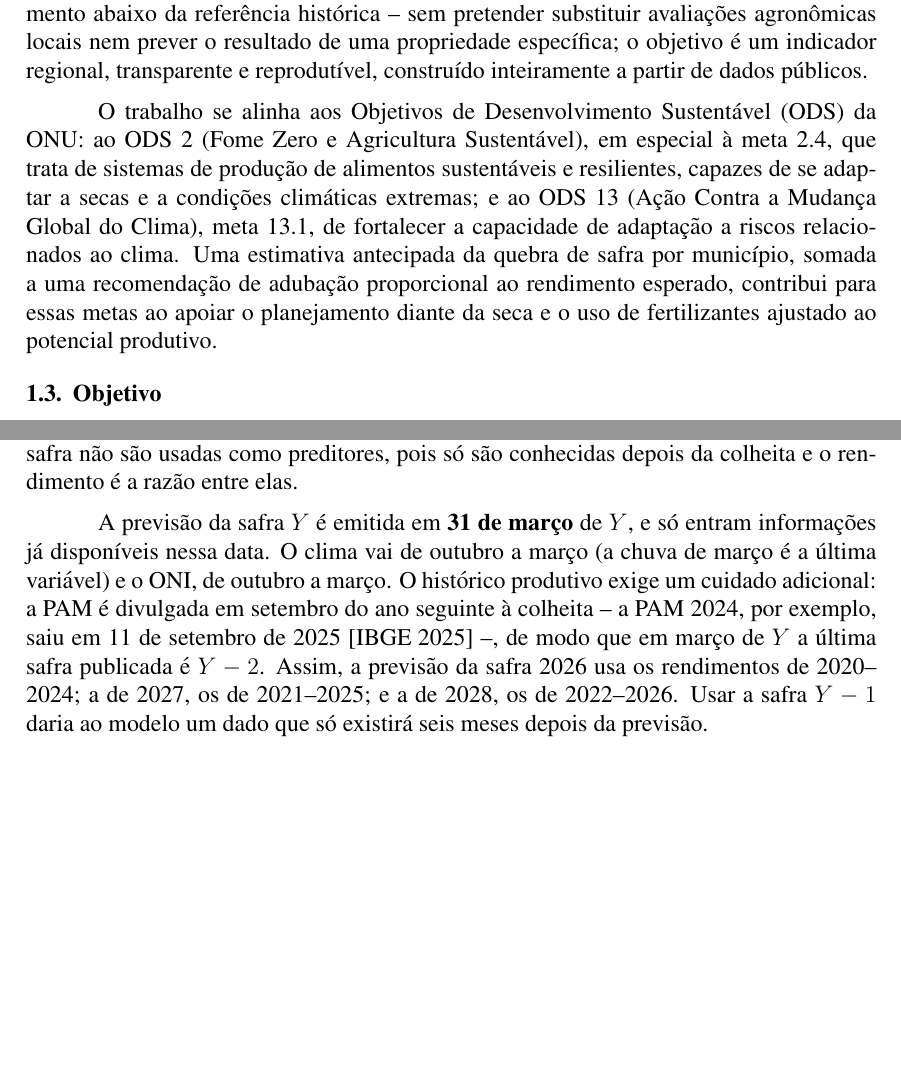
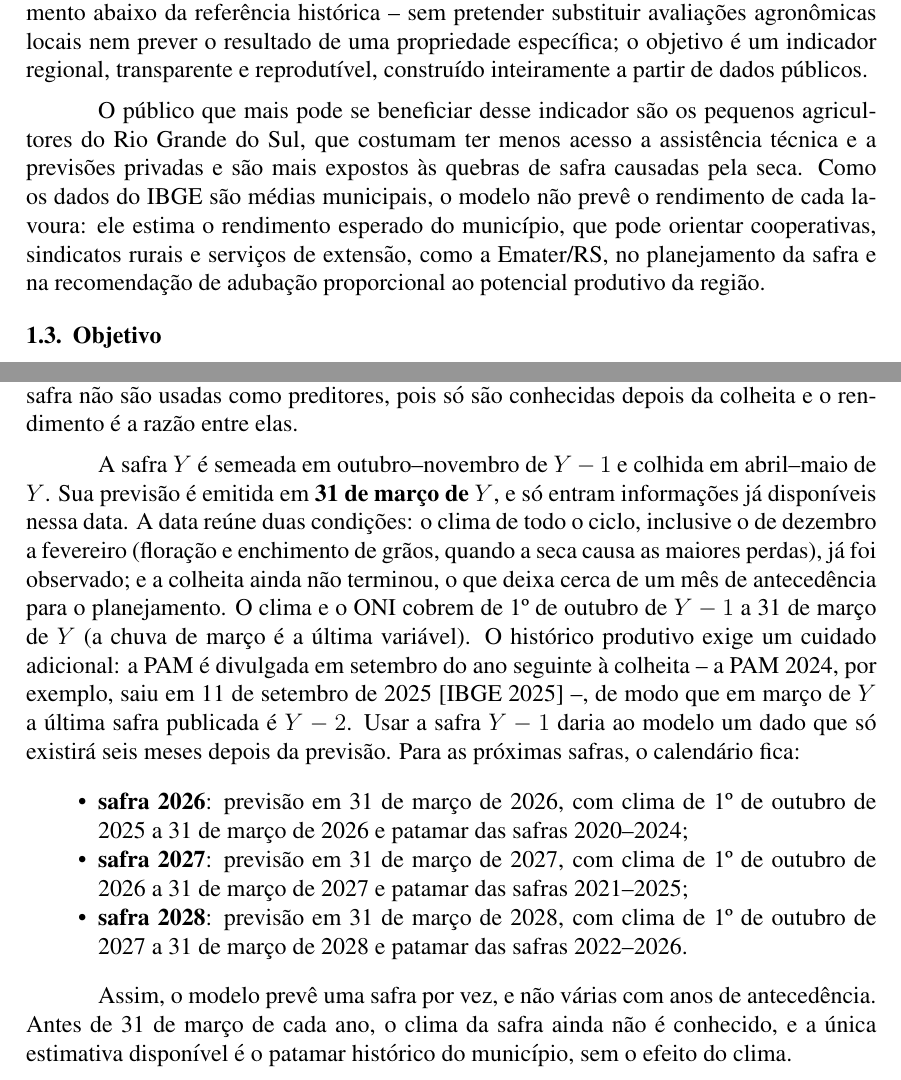
Before and after one commit to isah5/Projeto_Safra_de_Soja, a LaTeX paper (artigo/latex/artigo-grupo.tex): two parts of pages 2 and 3 of 17 before the commit and two parts of pages 2 and 3 of 18 after it, joined at a grey line, cut so that both start at the same text, the shorter picture padded with empty space. Compiled offline with pdfLaTeX.

Commit message:
refactor: docs word

```diff
--- a/artigo/latex/artigo-grupo.tex
+++ b/artigo/latex/artigo-grupo.tex
@@ -112,16 +113,14 @@ prever o resultado de uma propriedade específica; o objetivo é um
 indicador regional, transparente e reprodutível, construído inteiramente
 a partir de dados públicos.
 
-O trabalho se alinha aos Objetivos de Desenvolvimento Sustentável (ODS)
-da ONU: ao ODS 2 (Fome Zero e Agricultura Sustentável), em especial à
-meta 2.4, que trata de sistemas de produção de alimentos sustentáveis e
-resilientes, capazes de se adaptar a secas e a condições climáticas
-extremas; e ao ODS 13 (Ação Contra a Mudança Global do Clima), meta 13.1,
-de fortalecer a capacidade de adaptação a riscos relacionados ao clima.
-Uma estimativa antecipada da quebra de safra por município, somada a uma
-recomendação de adubação proporcional ao rendimento esperado, contribui
-para essas metas ao apoiar o planejamento diante da seca e o uso de
-fertilizantes ajustado ao potencial produtivo.
+O público que mais pode se beneficiar desse indicador são os pequenos
+agricultores do Rio Grande do Sul, que costumam ter menos acesso a
+assistência técnica e a previsões privadas e são mais expostos às quebras
+de safra causadas pela seca. Como os dados do IBGE são médias municipais,
+o modelo não prevê o rendimento de cada lavoura: ele estima o rendimento
+esperado do município, que pode orientar cooperativas, sindicatos rurais
+e serviços de extensão, como a Emater/RS, no planejamento da safra e na
+recomendação de adubação proporcional ao potencial produtivo da região.
 
 \subsection{Objetivo}
 
@@ -183,16 +182,37 @@ variáveis climáticas por subperíodo do ciclo e de balanço hídrico
 e produção da própria safra não são usadas como preditores, pois só são
 conhecidas depois da colheita e o rendimento é a razão entre elas.
 
-A previsão da safra $Y$ é emitida em \textbf{31 de março} de $Y$, e só
-entram informações já disponíveis nessa data. O clima vai de outubro a
-março (a chuva de março é a última variável) e o ONI, de outubro a
-março. O histórico produtivo exige um cuidado adicional: a PAM é
-divulgada em setembro do ano seguinte à colheita -- a PAM 2024, por
-exemplo, saiu em 11 de setembro de 2025 \cite{ibgepam2024} --, de modo que em
-março de $Y$ a última safra publicada é $Y-2$. Assim, a previsão da
-safra 2026 usa os rendimentos de 2020--2024; a de 2027, os de
-2021--2025; e a de 2028, os de 2022--2026. Usar a safra $Y-1$ daria ao
-modelo um dado que só existirá seis meses depois da previsão.
+A safra $Y$ é semeada em outubro--novembro de $Y-1$ e colhida em
+abril--maio de $Y$. Sua previsão é emitida em \textbf{31 de março de
+$Y$}, e só entram informações já disponíveis nessa data. A data reúne
+duas condições: o clima de todo o ciclo, inclusive o de dezembro a
+fevereiro (floração e enchimento de grãos, quando a seca causa as maiores
+perdas), já foi observado; e a colheita ainda não terminou, o que deixa
+cerca de um mês de antecedência para o planejamento. O clima e o ONI
+cobrem de 1º de outubro de $Y-1$ a 31 de março de $Y$ (a chuva de março
+é a última variável). O histórico produtivo exige um cuidado adicional:
+a PAM é divulgada em setembro do ano seguinte à colheita -- a PAM 2024,
+por exemplo, saiu em 11 de setembro de 2025 \cite{ibgepam2024} --, de
+modo que em março de $Y$ a última safra publicada é $Y-2$. Usar a safra
+$Y-1$ daria ao modelo um dado que só existirá seis meses depois da
+previsão. Para as próximas safras, o calendário fica:
+
+\begin{itemize}
+  \item \textbf{safra 2026}: previsão em 31 de março de 2026, com clima
+    de 1º de outubro de 2025 a 31 de março de 2026 e patamar das safras
+    2020--2024;
+  \item \textbf{safra 2027}: previsão em 31 de março de 2027, com clima
+    de 1º de outubro de 2026 a 31 de março de 2027 e patamar das safras
+    2021--2025;
+  \item \textbf{safra 2028}: previsão em 31 de março de 2028, com clima
+    de 1º de outubro de 2027 a 31 de março de 2028 e patamar das safras
+    2022--2026.
+\end{itemize}
+
+Assim, o modelo prevê uma safra por vez, e não várias com anos de
+antecedência. Antes de 31 de março de cada ano, o clima da safra ainda
+não é conhecido, e a única estimativa disponível é o patamar histórico
+do município, sem o efeito do clima.
 
 Os dados nunca são divididos
 de forma aleatória, para evitar vazamento de informação futura: o
```
Also changed, not shown: artigo/latex/artigo-grupo.tex (54 more changed lines).
